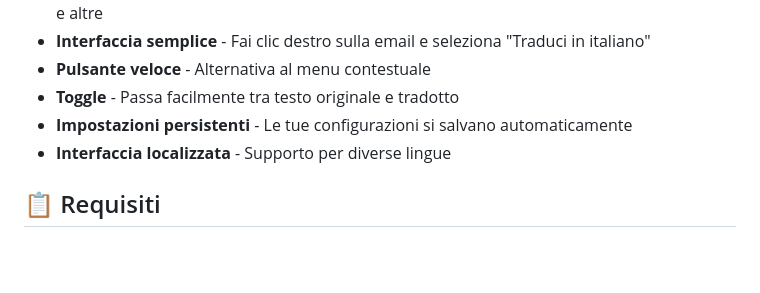
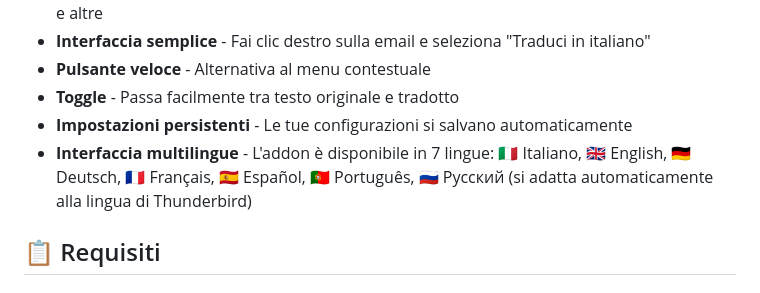
Before and after one commit to zoott28354/thunderbird-translator, a Markdown page: README.md, the part around the change. Rendered like a GitHub page; blank space fills up the shorter version.

Commit message:
Docs: Update README with 7 supported interface languages

```diff
--- a/README.md
+++ b/README.md
@@ -12,7 +12,7 @@ Un addon per Thunderbird che traduce le email in italiano usando un'istanza loca
 - **Pulsante veloce** - Alternativa al menu contestuale
 - **Toggle** - Passa facilmente tra testo originale e tradotto
 - **Impostazioni persistenti** - Le tue configurazioni si salvano automaticamente
-- **Interfaccia localizzata** - Supporto per diverse lingue
+- **Interfaccia multilingue** - L'addon è disponibile in 7 lingue: 🇮🇹 Italiano, 🇬🇧 English, 🇩🇪 Deutsch, 🇫🇷 Français, 🇪🇸 Español, 🇵🇹 Português, 🇷🇺 Русский (si adatta automaticamente alla lingua di Thunderbird)
 
 ## 📋 Requisiti
 
```
